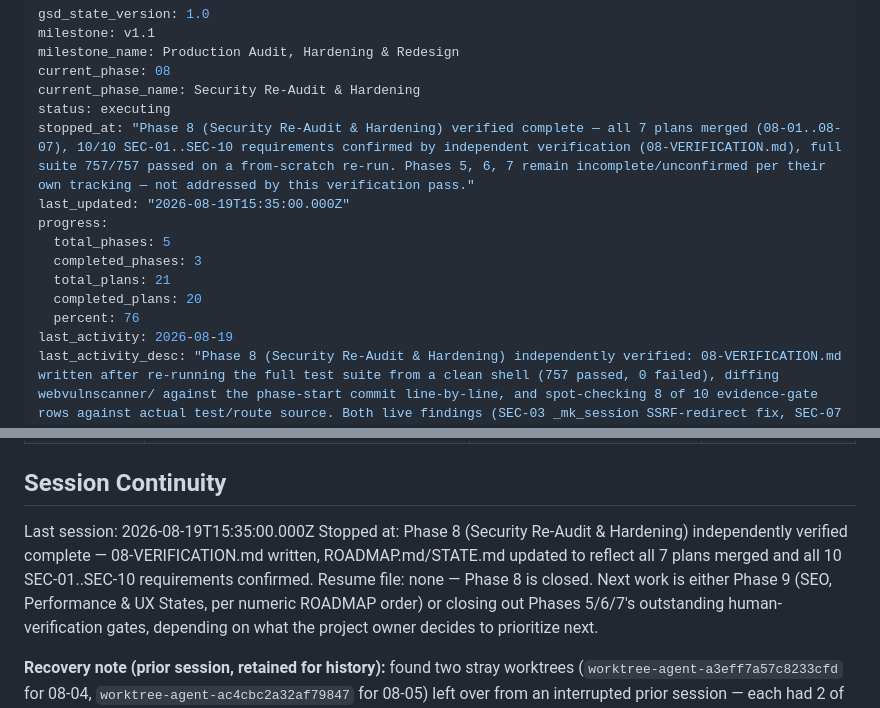
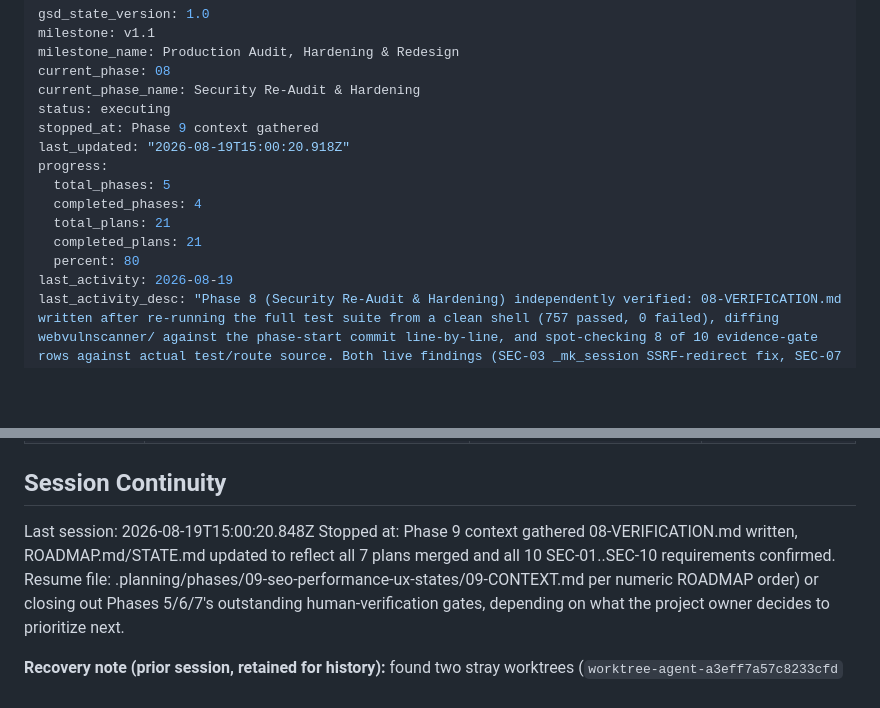
Before and after one commit to Ayomide1450/WebVulnScanner, a Markdown page: .planning/STATE.md, 2 parts joined by grey strips. Rendered like a GitHub page; blank space fills up the shorter version.

Commit message:
docs(state): record phase 9 context session

```diff
--- a/.planning/STATE.md
+++ b/.planning/STATE.md
@@ -5,14 +5,14 @@ milestone_name: Production Audit, Hardening & Redesign
 current_phase: 08
 current_phase_name: Security Re-Audit & Hardening
 status: executing
-stopped_at: "Phase 8 (Security Re-Audit & Hardening) verified complete — all 7 plans merged (08-01..08-07), 10/10 SEC-01..SEC-10 requirements confirmed by independent verification (08-VERIFICATION.md), full suite 757/757 passed on a from-scratch re-run. Phases 5, 6, 7 remain incomplete/unconfirmed per their own tracking — not addressed by this verification pass."
-last_updated: "2026-08-19T15:35:00.000Z"
+stopped_at: Phase 9 context gathered
+last_updated: "2026-08-19T15:00:20.918Z"
 progress:
   total_phases: 5
-  completed_phases: 3
+  completed_phases: 4
   total_plans: 21
-  completed_plans: 20
-  percent: 76
+  completed_plans: 21
+  percent: 80
 last_activity: 2026-08-19
 last_activity_desc: "Phase 8 (Security Re-Audit & Hardening) independently verified: 08-VERIFICATION.md written after re-running the full test suite from a clean shell (757 passed, 0 failed), diffing webvulnscanner/ against the phase-start commit line-by-line, and spot-checking 8 of 10 evidence-gate rows against actual test/route source. Both live findings (SEC-03 _mk_session SSRF-redirect fix, SEC-07 _safe_next backslash/CRLF fix) confirmed real, confirmed the only production changes, confirmed each backed by a regression test. Frozen surfaces (entitlements.py, is_ssrf_safe_hostname() body, billing.py, authorized* checkboxes) confirmed untouched. ROADMAP.md/REQUIREMENTS.md flipped to reflect Phase 8 complete."
 ---
@@ -187,11 +187,11 @@ Items acknowledged and carried forward from previous milestone close:
 
 ## Session Continuity
 
-Last session: 2026-08-19T15:35:00.000Z
-Stopped at: Phase 8 (Security Re-Audit & Hardening) independently verified complete —
+Last session: 2026-08-19T15:00:20.848Z
+Stopped at: Phase 9 context gathered
 08-VERIFICATION.md written, ROADMAP.md/STATE.md updated to reflect all 7 plans merged and all 10
 SEC-01..SEC-10 requirements confirmed.
-Resume file: none — Phase 8 is closed. Next work is either Phase 9 (SEO, Performance & UX States,
+Resume file: .planning/phases/09-seo-performance-ux-states/09-CONTEXT.md
 per numeric ROADMAP order) or closing out Phases 5/6/7's outstanding human-verification gates,
 depending on what the project owner decides to prioritize next.
 
```
